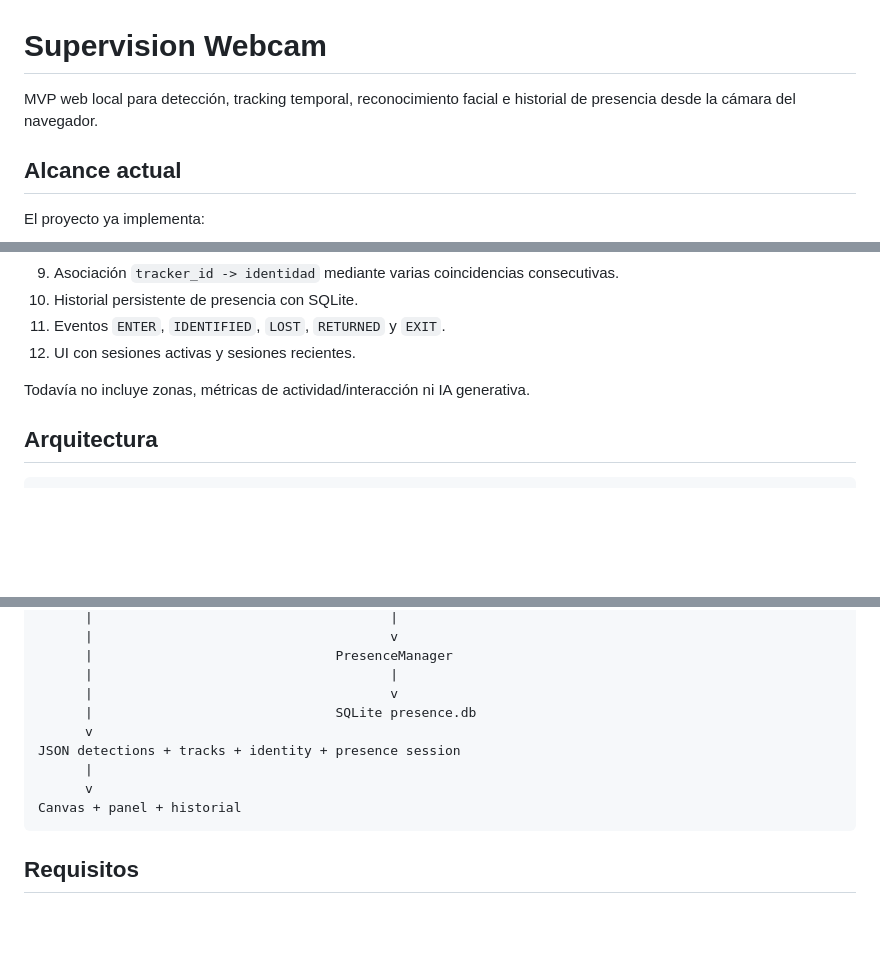
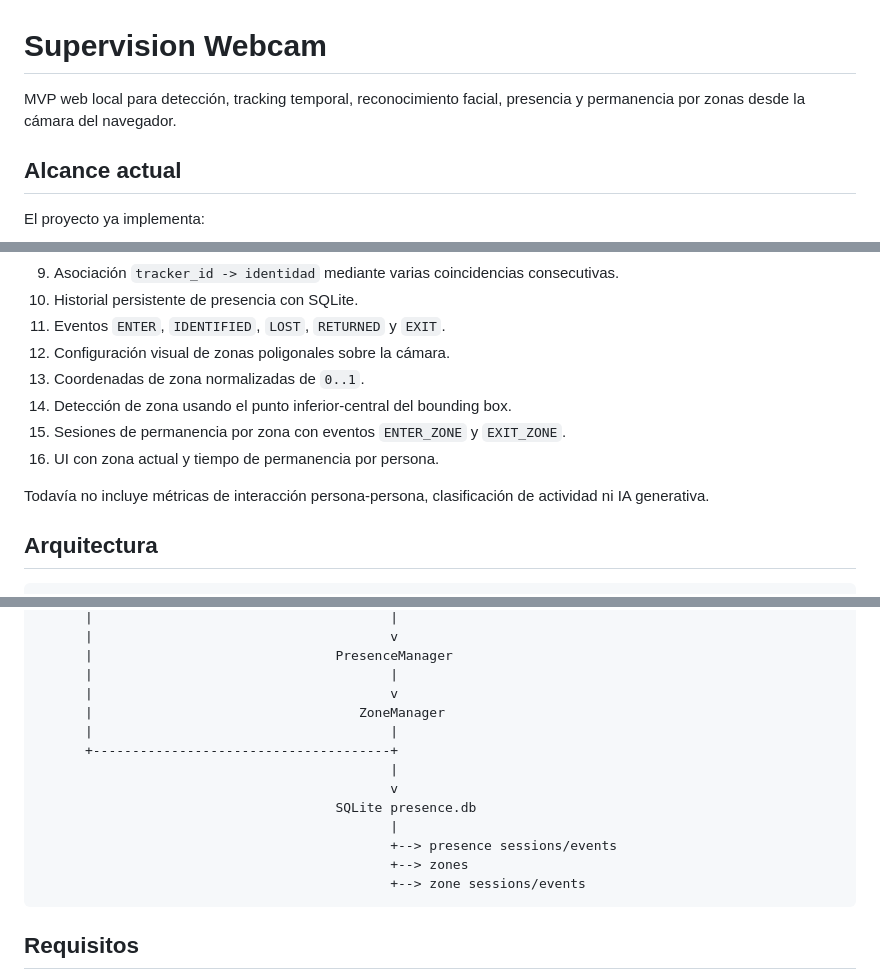
Before and after one commit to moudevos/supervision-webcam, a Markdown page: README.md, 3 parts joined by grey strips. Drawn GitHub-style; blank space fills up the shorter version.

````diff
--- a/README.md
+++ b/README.md
@@ -1,6 +1,6 @@
 # Supervision Webcam
 
-MVP web local para detección, tracking temporal, reconocimiento facial e historial de presencia desde la cámara del navegador.
+MVP web local para detección, tracking temporal, reconocimiento facial, presencia y permanencia por zonas desde la cámara del navegador.
 
 ## Alcance actual
 
@@ -17,9 +17,13 @@ El proyecto ya implementa:
 9. Asociación `tracker_id -> identidad` mediante varias coincidencias consecutivas.
 10. Historial persistente de presencia con SQLite.
 11. Eventos `ENTER`, `IDENTIFIED`, `LOST`, `RETURNED` y `EXIT`.
-12. UI con sesiones activas y sesiones recientes.
+12. Configuración visual de zonas poligonales sobre la cámara.
+13. Coordenadas de zona normalizadas de `0..1`.
+14. Detección de zona usando el punto inferior-central del bounding box.
+15. Sesiones de permanencia por zona con eventos `ENTER_ZONE` y `EXIT_ZONE`.
+16. UI con zona actual y tiempo de permanencia por persona.
 
-Todavía no incluye zonas, métricas de actividad/interacción ni IA generativa.
+Todavía no incluye métricas de interacción persona-persona, clasificación de actividad ni IA generativa.
 
 ## Arquitectura
 
@@ -41,12 +45,16 @@ FastAPI / Python
       |                               PresenceManager
       |                                      |
       |                                      v
-      |                               SQLite presence.db
-      v
-JSON detections + tracks + identity + presence session
-      |
-      v
-Canvas + panel + historial
+      |                                  ZoneManager
+      |                                      |
+      +--------------------------------------+
+                                             |
+                                             v
+                                      SQLite presence.db
+                                             |
+                                             +--> presence sessions/events
+                                             +--> zones
+                                             +--> zone sessions/events
 ```
 
 ## Requisitos
````
Also changed, not shown: other parts of README.md (+53 -12 lines).
